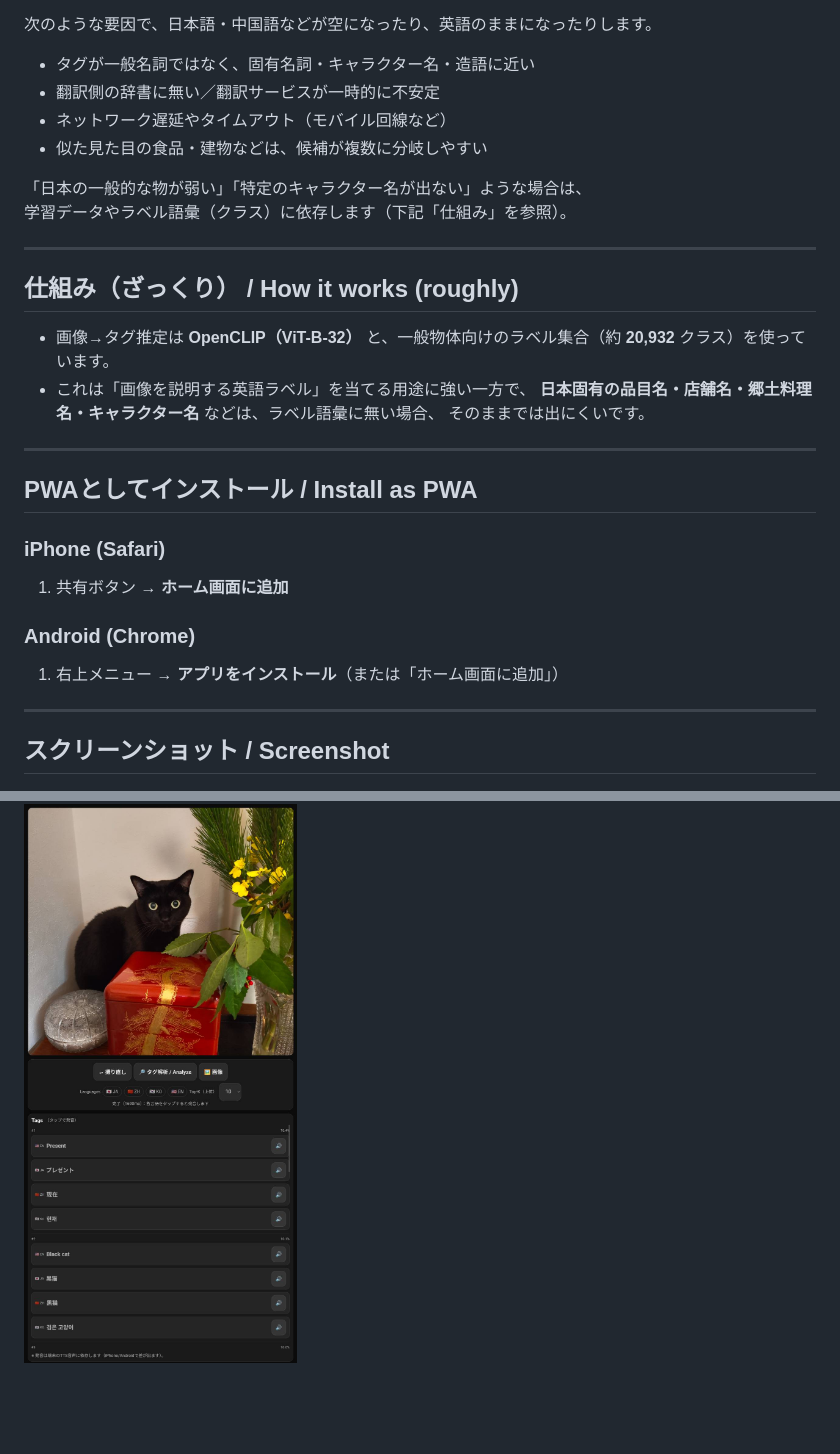
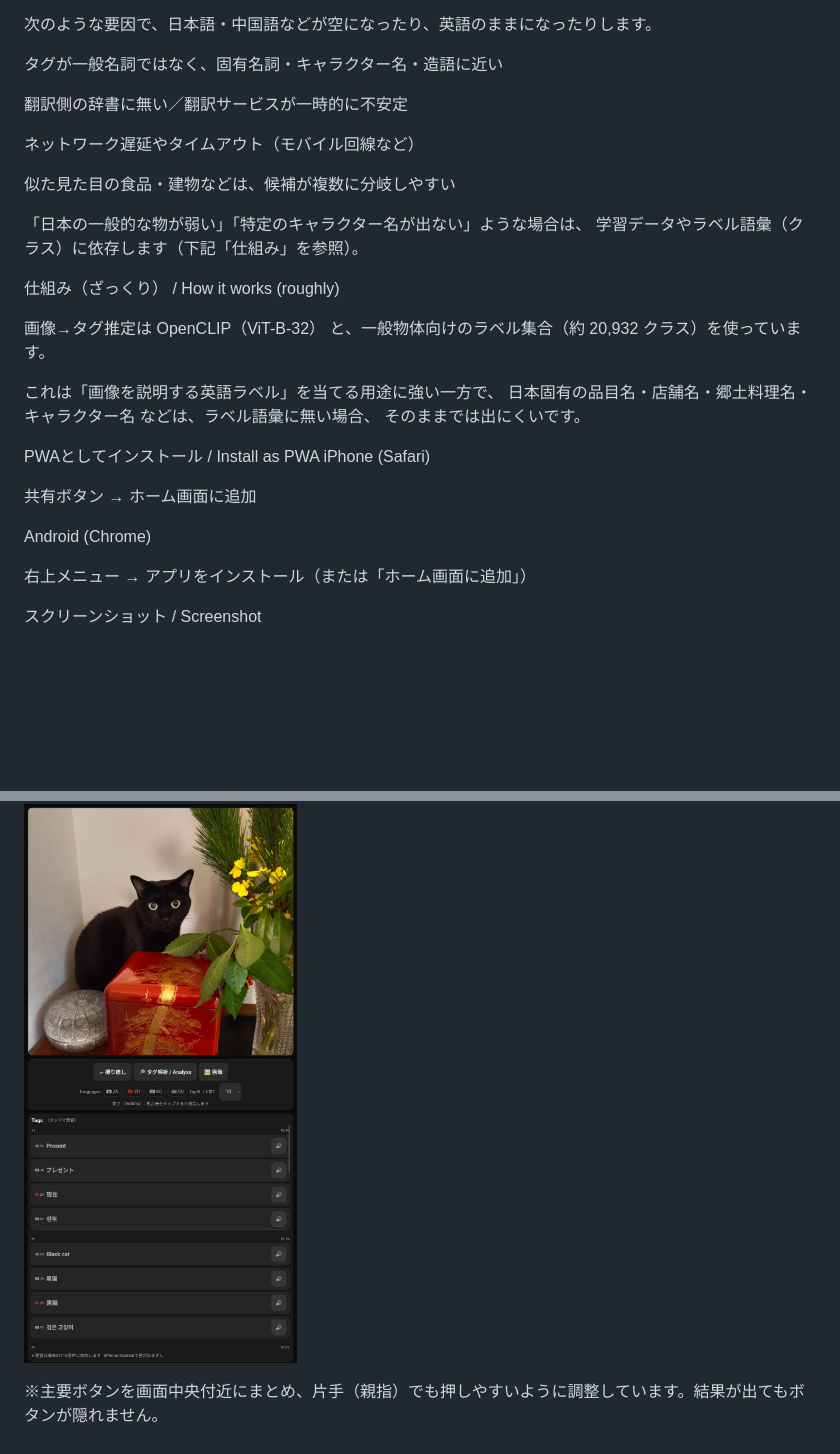
Before and after one commit to Masato-Nasu/Photo-Translator, a Markdown page: README.md, 2 parts joined by grey strips. Rendered like a GitHub page; blank space fills up the shorter version.

Commit message:
Refine README content and structure
Updated README to improve clarity and formatting.

```diff
--- a/README.md
+++ b/README.md
@@ -74,35 +91,36 @@ iOS側に英語音声が入っていない／日本語音声が優先されて
 
 次のような要因で、日本語・中国語などが空になったり、英語のままになったりします。
 
-- タグが一般名詞ではなく、固有名詞・キャラクター名・造語に近い
-- 翻訳側の辞書に無い／翻訳サービスが一時的に不安定
-- ネットワーク遅延やタイムアウト（モバイル回線など）
-- 似た見た目の食品・建物などは、候補が複数に分岐しやすい
+タグが一般名詞ではなく、固有名詞・キャラクター名・造語に近い
+
+翻訳側の辞書に無い／翻訳サービスが一時的に不安定
+
+ネットワーク遅延やタイムアウト（モバイル回線など）
+
+似た見た目の食品・建物などは、候補が複数に分岐しやすい
 
 「日本の一般的な物が弱い」「特定のキャラクター名が出ない」ような場合は、
 学習データやラベル語彙（クラス）に依存します（下記「仕組み」を参照）。
 
----
+仕組み（ざっくり） / How it works (roughly)
 
-## 仕組み（ざっくり） / How it works (roughly)
+画像→タグ推定は OpenCLIP（ViT-B-32） と、一般物体向けのラベル集合（約 20,932 クラス）を使っています。
 
-- 画像→タグ推定は **OpenCLIP（ViT-B-32）** と、一般物体向けのラベル集合（約 **20,932** クラス）を使っています。
-- これは「画像を説明する英語ラベル」を当てる用途に強い一方で、
-  **日本固有の品目名・店舗名・郷土料理名・キャラクター名** などは、ラベル語彙に無い場合、
-  そのままでは出にくいです。
+これは「画像を説明する英語ラベル」を当てる用途に強い一方で、
+日本固有の品目名・店舗名・郷土料理名・キャラクター名 などは、ラベル語彙に無い場合、
+そのままでは出にくいです。
 
----
+PWAとしてインストール / Install as PWA
+iPhone (Safari)
 
-## PWAとしてインストール / Install as PWA
+共有ボタン → ホーム画面に追加
 
-### iPhone (Safari)
-1. 共有ボタン → **ホーム画面に追加**
+Android (Chrome)
 
-### Android (Chrome)
-1. 右上メニュー → **アプリをインストール**（または「ホーム画面に追加」）
+右上メニュー → アプリをインストール（または「ホーム画面に追加」）
 
----
-
-## スクリーンショット / Screenshot
+スクリーンショット / Screenshot
 
 ![screenshot](/screenshot1.png)
+
+※主要ボタンを画面中央付近にまとめ、片手（親指）でも押しやすいように調整しています。結果が出てもボタンが隠れません。
```
Also changed, not shown: other parts of README.md (+64 -47 lines).
